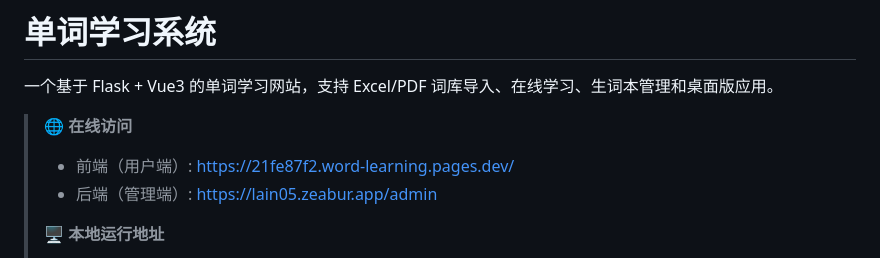
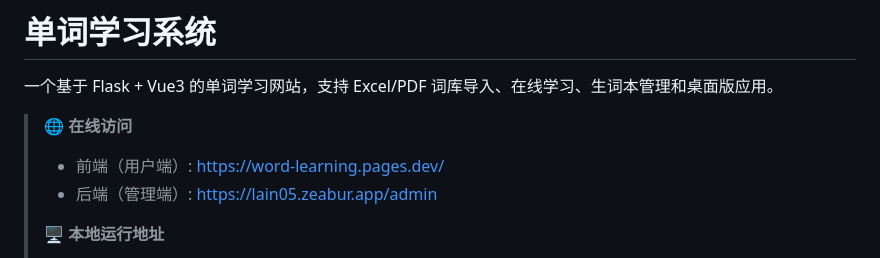
Before and after one commit to Haocheng125/Word-learning, a Markdown page: README.md, the part around the change. Drawn GitHub-style.

Commit message:
更新前端在线访问地址

```diff
--- a/README.md
+++ b/README.md
@@ -3,7 +3,7 @@
 一个基于 Flask + Vue3 的单词学习网站，支持 Excel/PDF 词库导入、在线学习、生词本管理和桌面版应用。
 
 > 🌐 **在线访问**
-> - 前端（用户端）: https://21fe87f2.word-learning.pages.dev/
+> - 前端（用户端）: https://word-learning.pages.dev/
 > - 后端（管理端）: https://lain05.zeabur.app/admin
 >
 > 🖥️ **本地运行地址**
```
